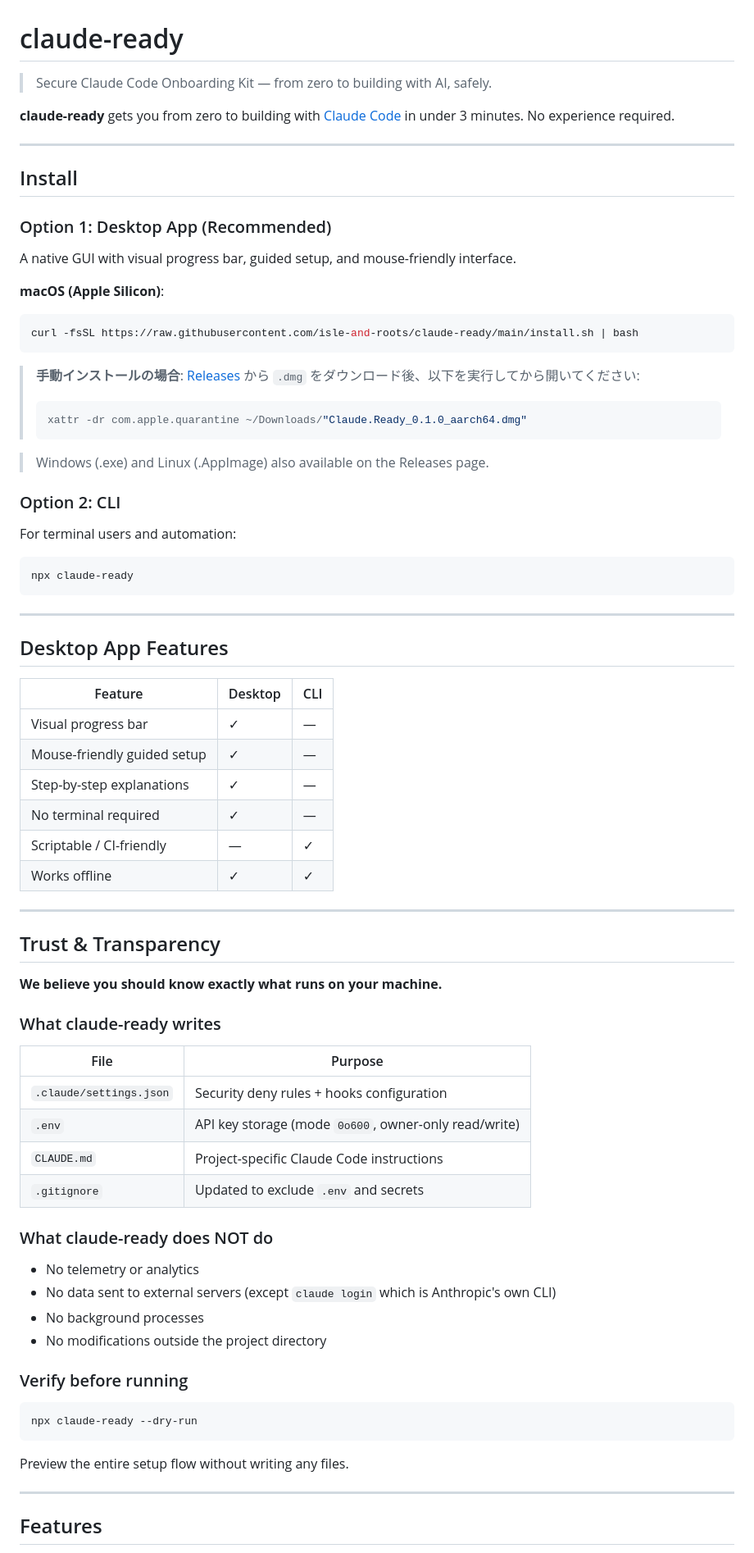
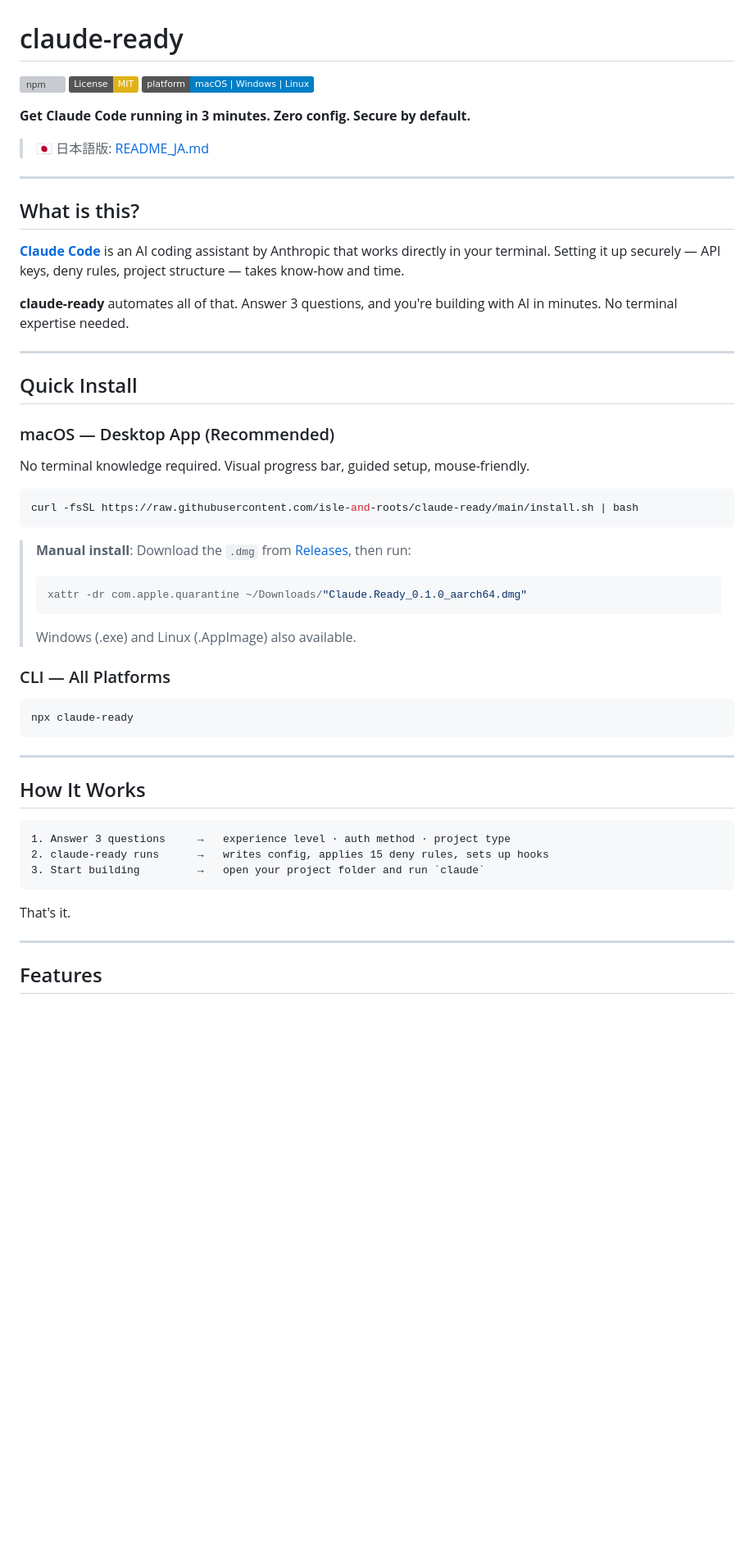
Before and after one commit to isle-and-roots/claude-ready, a Markdown page: README.md, the part around one of its changes. Shown at 82% size. Rendered like a GitHub page; badges without logos; blank space fills up the shorter version; grey boxes are pictures that could not be loaded.

````diff
--- a/README.md
+++ b/README.md
@@ -1,34 +1,40 @@
 # claude-ready
 
-> Secure Claude Code Onboarding Kit — from zero to building with AI, safely.
+[![npm](https://img.shields.io/npm/v/claude-ready)](https://www.npmjs.com/package/claude-ready)
+[![License: MIT](https://img.shields.io/badge/License-MIT-yellow.svg)](LICENSE)
+[![Platform](https://img.shields.io/badge/platform-macOS%20%7C%20Windows%20%7C%20Linux-blue)]()
 
-**claude-ready** gets you from zero to building with [Claude Code](https://docs.anthropic.com/en/docs/claude-code) in under 3 minutes. No experience required.
+**Get Claude Code running in 3 minutes. Zero config. Secure by default.**
+
+> 🇯🇵 日本語版: [README_JA.md](README_JA.md)
 
 ---
 
-## Install
+## What is this?
 
-### Option 1: Desktop App (Recommended)
+**[Claude Code](https://docs.anthropic.com/en/docs/claude-code)** is an AI coding assistant by Anthropic that works directly in your terminal. Setting it up securely — API keys, deny rules, project structure — takes know-how and time.
 
-A native GUI with visual progress bar, guided setup, and mouse-friendly interface.
+**claude-ready** automates all of that. Answer 3 questions, and you're building with AI in minutes. No terminal expertise needed.
 
-**macOS (Apple Silicon)**:
+---
+
+## Quick Install
+
+### macOS — Desktop App (Recommended)
+
+No terminal knowledge required. Visual progress bar, guided setup, mouse-friendly.
 
 ```bash
 curl -fsSL https://raw.githubusercontent.com/isle-and-roots/claude-ready/main/install.sh | bash
 ```
 
-> **手動インストールの場合**: [Releases](https://github.com/isle-and-roots/claude-ready/releases/latest) から
-> `.dmg` をダウンロード後、以下を実行してから開いてください:
+> **Manual install**: Download the `.dmg` from [Releases](https://github.com/isle-and-roots/claude-ready/releases/latest), then run:
 > ```bash
 > xattr -dr com.apple.quarantine ~/Downloads/"Claude.Ready_0.1.0_aarch64.dmg"
 > ```
+> Windows (.exe) and Linux (.AppImage) also available.
 
-> Windows (.exe) and Linux (.AppImage) also available on the Releases page.
-
-### Option 2: CLI
-
-For terminal users and automation:
+### CLI — All Platforms
 
 ```bash
 npx claude-ready
@@ -36,46 +42,15 @@ npx claude-ready
 
 ---
 
-## Desktop App Features
+## How It Works
 
-| Feature | Desktop | CLI |
-|---------|---------|-----|
-| Visual progress bar | ✓ | — |
-| Mouse-friendly guided setup | ✓ | — |
-| Step-by-step explanations | ✓ | — |
-| No terminal required | ✓ | — |
-| Scriptable / CI-friendly | — | ✓ |
-| Works offline | ✓ | ✓ |
-
----
-
-## Trust & Transparency
-
-**We believe you should know exactly what runs on your machine.**
-
-### What claude-ready writes
-
-| File | Purpose |
-|------|---------|
-| `.claude/settings.json` | Security deny rules + hooks configuration |
-| `.env` | API key storage (mode `0o600`, owner-only read/write) |
-| `CLAUDE.md` | Project-specific Claude Code instructions |
-| `.gitignore` | Updated to exclude `.env` and secrets |
-
-### What claude-ready does NOT do
-
-- No telemetry or analytics
-- No data sent to external servers (except `claude login` which is Anthropic's own CLI)
-- No background processes
-- No modifications outside the project directory
-
-### Verify before running
-
-```bash
-npx claude-ready --dry-run
+```
+1. Answer 3 questions     →   experience level · auth method · project type
+2. claude-ready runs      →   writes config, applies 15 deny rules, sets up hooks
+3. Start building         →   open your project folder and run `claude`
 ```
 
-Preview the entire setup flow without writing any files.
+That's it.
 
 ---
 
````
Also changed, not shown: other parts of README.md (+77 -52 lines), README_JA.md (added, +194 -0 lines).
